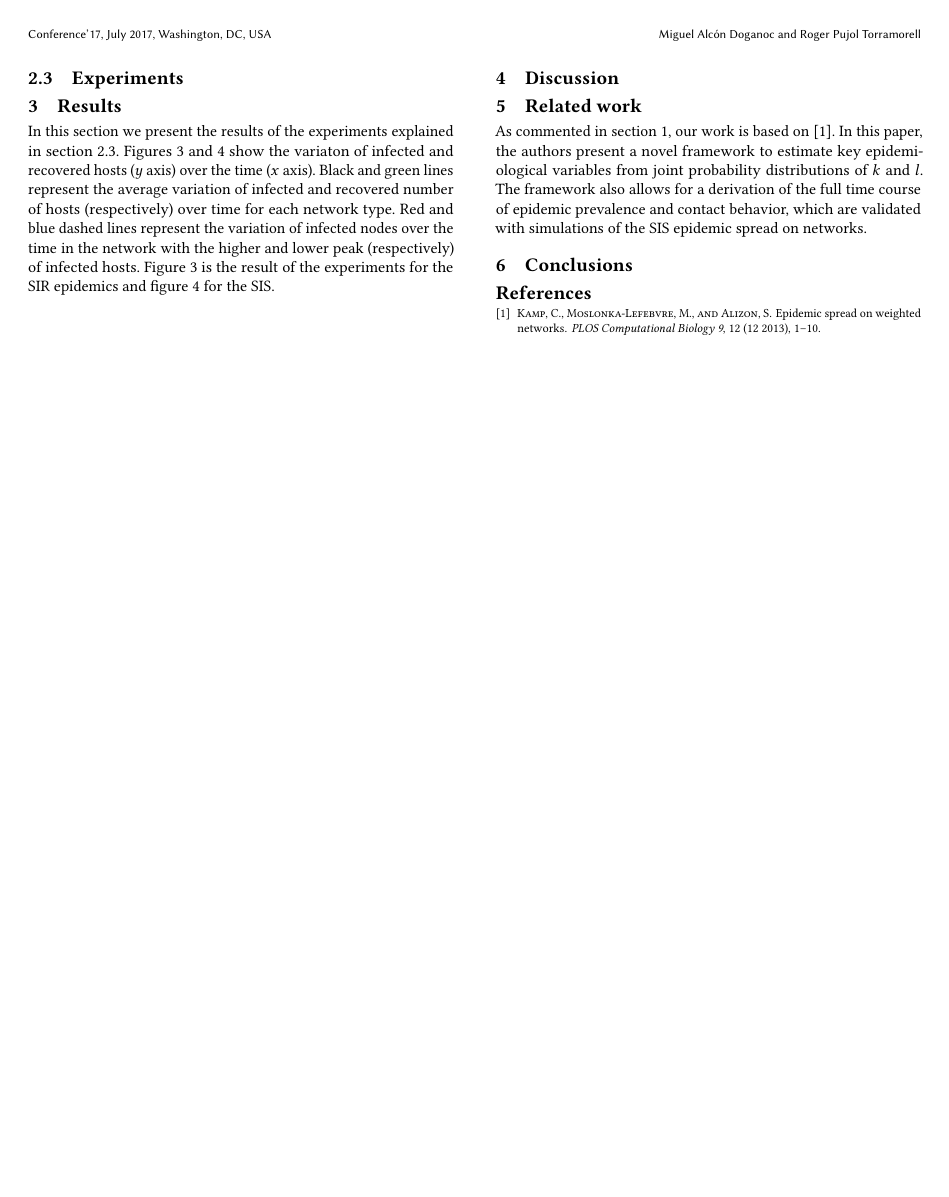
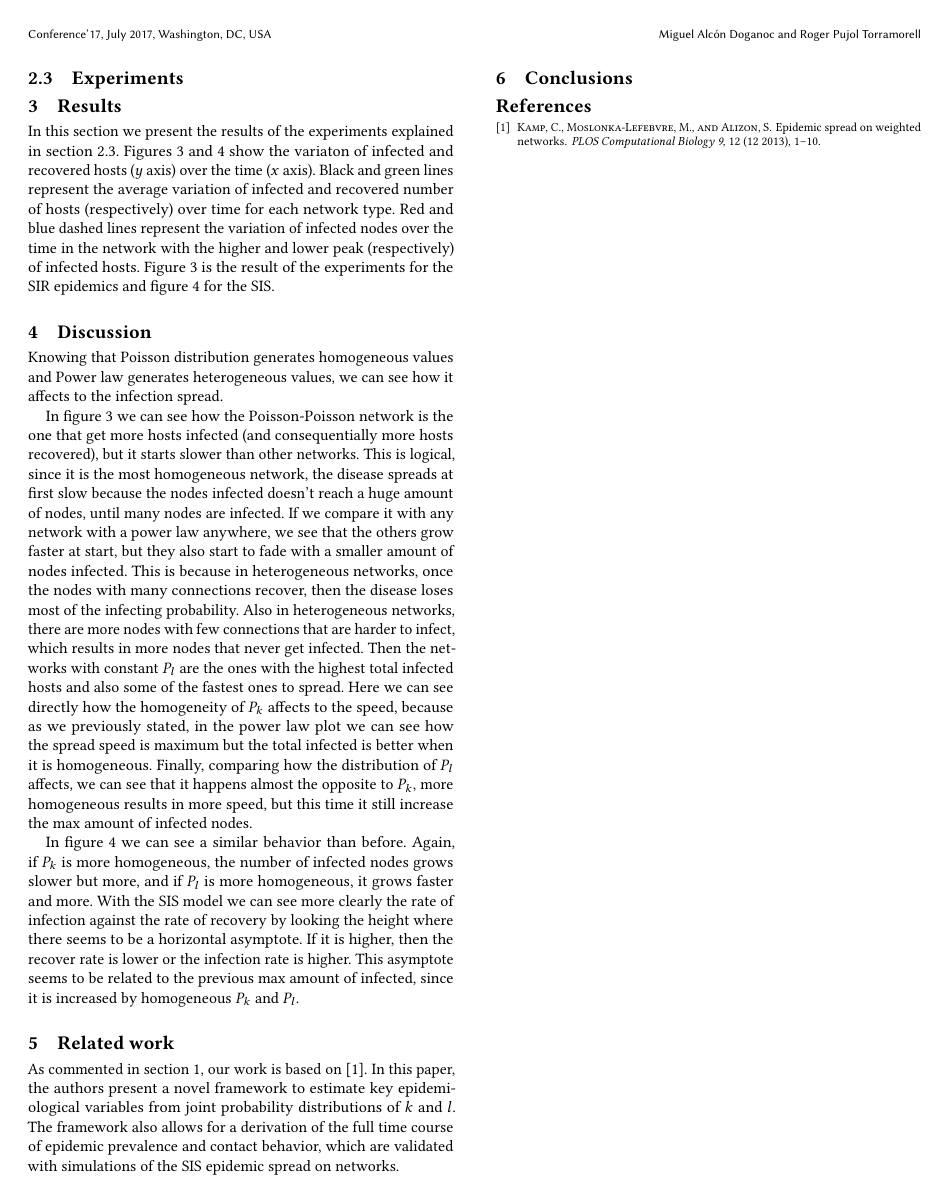
Before and after one commit to m-alcon/epidemic_spread, a LaTeX paper (doc/document.tex, which reads doc/sections/4-discussion.tex): page 2 of 4. Compiled offline with pdfLaTeX.

Commit message:
ADD discussion

```diff
--- a/doc/sections/4-discussion.tex
+++ b/doc/sections/4-discussion.tex
@@ -1 +1,6 @@
 \section{Discussion}
+Knowing that Poisson distribution generates homogeneous values and Power law generates heterogeneous values, we can see how it affects to the infection spread.
+
+In figure \ref{fig:sir_plots} we can see how the Poisson-Poisson network is the one that get more hosts infected (and consequentially more hosts recovered), but it starts slower than other networks. This is logical, since it is the most homogeneous network, the disease spreads at first slow because the nodes infected doesn't reach a huge amount of nodes, until many nodes are infected. If we compare it with any network with a power law anywhere, we see that the others grow faster at start, but they also start to fade with a smaller amount of nodes infected. This is because in heterogeneous networks, once the nodes with many connections recover, then the disease loses most of the infecting probability. Also in heterogeneous networks, there are more nodes with few connections that are harder to infect, which results in more nodes that never get infected. Then the networks with constant $P_l$ are the ones with the highest total infected hosts and also some of the fastest ones to spread. Here we can see directly how the homogeneity of $P_k$ affects to the speed, because as we previously stated, in the power law plot we can see how the spread speed is maximum but the total infected is better when it is homogeneous. Finally, comparing how the distribution of $P_l$ affects, we can see that it happens almost the opposite to $P_k$, more homogeneous results in more speed, but this time it still increase the max amount of infected nodes.
+
+In figure \ref{fig:sis_plots} we can see a similar behavior than before. Again, if $P_k$ is more homogeneous, the number of infected nodes grows slower but more, and if $P_l$ is more homogeneous, it grows faster and more. With the SIS model we can see more clearly the rate of infection against the rate of recovery by looking the height where there seems to be a horizontal asymptote. If it is higher, then the recover rate is lower or the infection rate is higher. This asymptote seems to be related to the previous max amount of infected, since it is increased by homogeneous $P_k$ and $P_l$.
```
